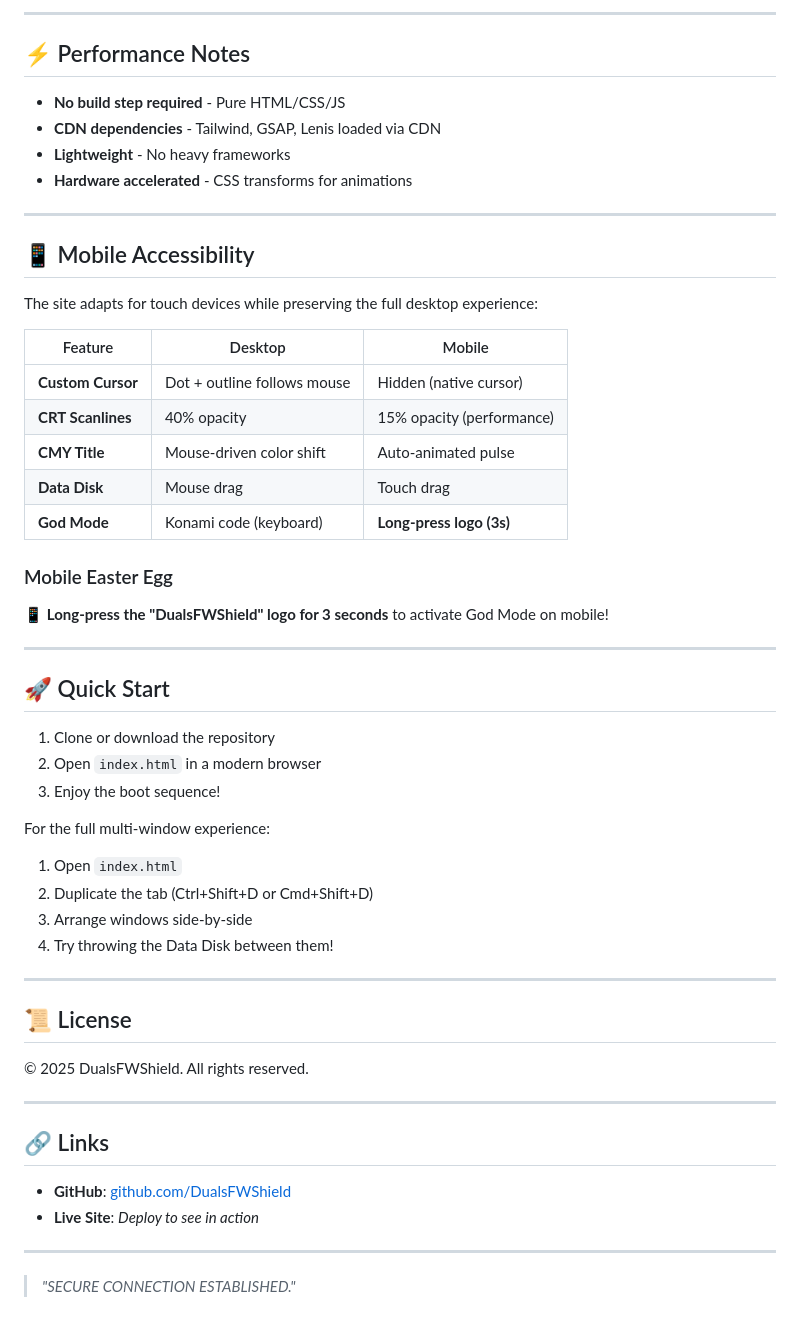
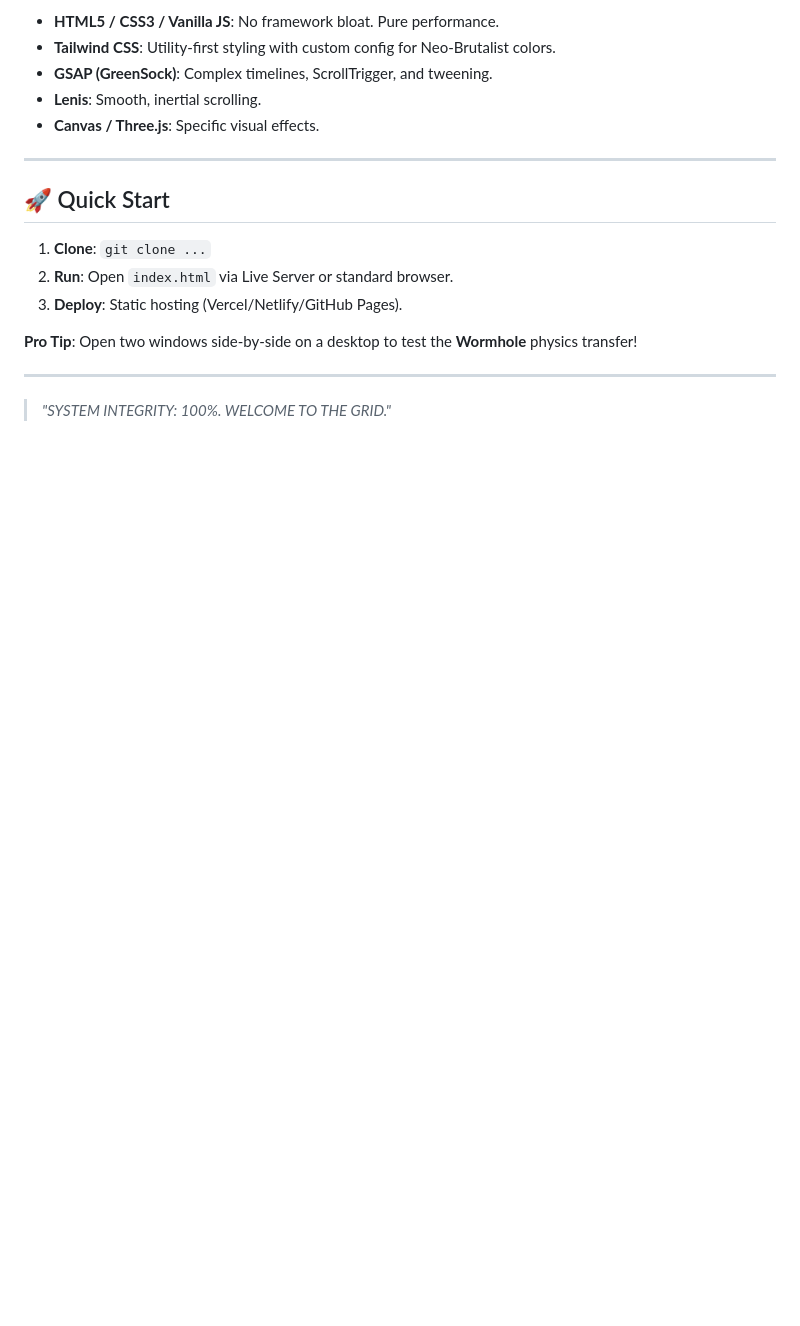
Before and after one commit to DualsFWShield/DFWSite, a Markdown page: README.md, the part around the change printed below. Rendered like a GitHub page; blank space fills up the shorter version.

```diff
--- a/README.md
+++ b/README.md
@@ -129,56 +90,19 @@ DFWSite/
----
-
-## ⚡ Performance Notes
-
-- **No build step required** - Pure HTML/CSS/JS
-- **CDN dependencies** - Tailwind, GSAP, Lenis loaded via CDN
-- **Lightweight** - No heavy frameworks
-- **Hardware accelerated** - CSS transforms for animations
-
----
-
-## 📱 Mobile Accessibility
-
-The site adapts for touch devices while preserving the full desktop experience:
-
-| Feature | Desktop | Mobile |
-|---------|---------|--------|
-| **Custom Cursor** | Dot + outline follows mouse | Hidden (native cursor) |
-| **CRT Scanlines** | 40% opacity | 15% opacity (performance) |
-| **CMY Title** | Mouse-driven color shift | Auto-animated pulse |
-| **Data Disk** | Mouse drag | Touch drag |
-| **God Mode** | Konami code (keyboard) | **Long-press logo (3s)** |
-
-### Mobile Easter Egg
-📱 **Long-press the "DualsFWShield" logo for 3 seconds** to activate God Mode on mobile!
+-   **HTML5 / CSS3 / Vanilla JS**: No framework bloat. Pure performance.
+-   **Tailwind CSS**: Utility-first styling with custom config for Neo-Brutalist colors.
+-   **GSAP (GreenSock)**: Complex timelines, ScrollTrigger, and tweening.
+-   **Lenis**: Smooth, inertial scrolling.
+-   **Canvas / Three.js**: Specific visual effects.
 
 ---
 
 ## 🚀 Quick Start
 
-1. Clone or download the repository
-2. Open `index.html` in a modern browser
-3. Enjoy the boot sequence!
+1.  **Clone**: `git clone ...`
+2.  **Run**: Open `index.html` via Live Server or standard browser.
+3.  **Deploy**: Static hosting (Vercel/Netlify/GitHub Pages).
 
-For the full multi-window experience:
-1. Open `index.html`
-2. Duplicate the tab (Ctrl+Shift+D or Cmd+Shift+D)
-3. Arrange windows side-by-side
-4. Try throwing the Data Disk between them!
+**Pro Tip**: Open two windows side-by-side on a desktop to test the **Wormhole** physics transfer!
 
 ---
 
-## 📜 License
-
-© 2025 DualsFWShield. All rights reserved.
-
----
-
-## 🔗 Links
-
-- **GitHub**: [github.com/DualsFWShield](https://github.com/DualsFWShield)
-- **Live Site**: *Deploy to see in action*
-
----
-
-> *"SECURE CONNECTION ESTABLISHED."*
+> *"SYSTEM INTEGRITY: 100%. WELCOME TO THE GRID."*
```
Also changed, not shown: other parts of README.md (+53 -92 lines).
